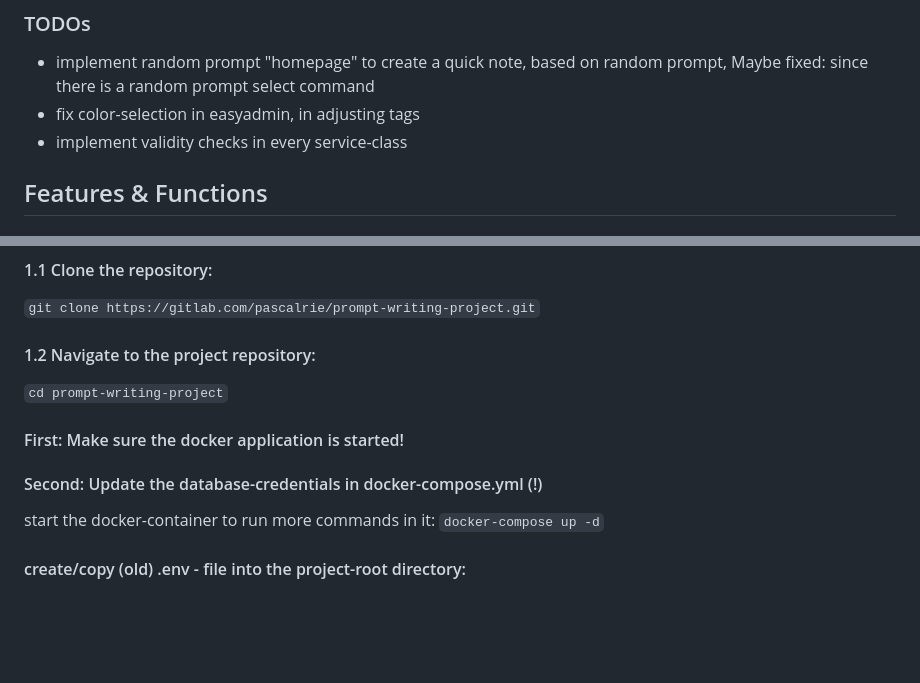
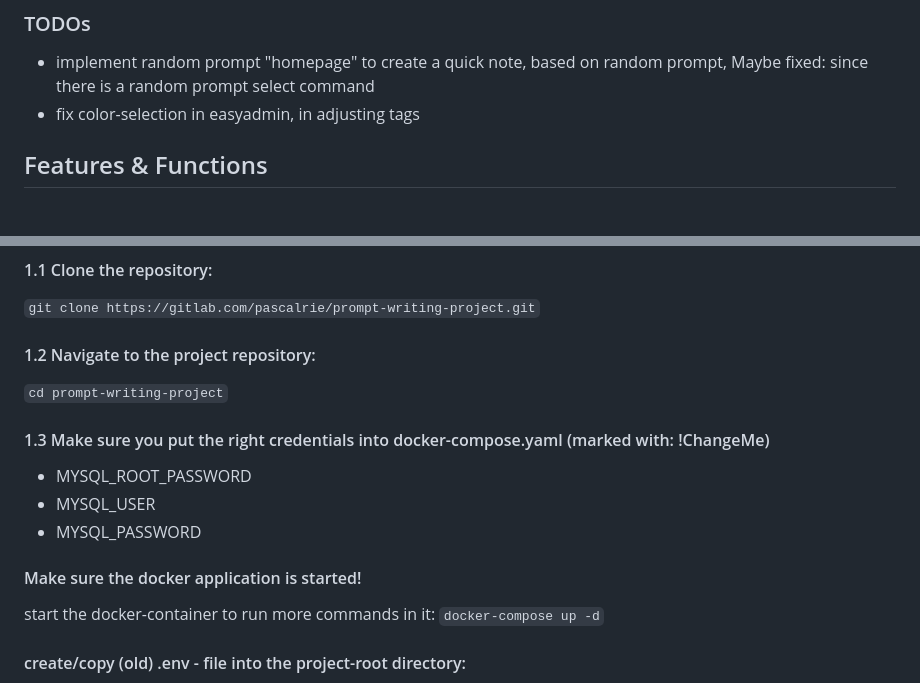
Before and after one commit to pascalrie/prompt-writing-app, a Markdown page: README.md, 2 parts joined by grey strips. GitHub-like rendering; blank space fills up the shorter version.

````diff
--- a/README.md
+++ b/README.md
@@ -4,7 +4,6 @@
 
 - implement random prompt "homepage" to create a quick note, based on random prompt, Maybe fixed: since there is a random prompt select command
 - fix color-selection in easyadmin, in adjusting tags
-- implement validity checks in every service-class
 
 ## Features & Functions
 
@@ -47,8 +46,12 @@ This application provides a powerful and flexible way to record, categorize, and
 
 ```cd prompt-writing-project```
 
-#### First: Make sure the docker application is started!
-#### Second: Update the database-credentials in docker-compose.yml (!)
+#### 1.3 Make sure you put the right credentials into docker-compose.yaml (marked with: !ChangeMe)
+- MYSQL_ROOT_PASSWORD
+- MYSQL_USER
+- MYSQL_PASSWORD
+
+#### Make sure the docker application is started!
 
 start the docker-container to run more commands in it:
 ```docker-compose up -d```
````
